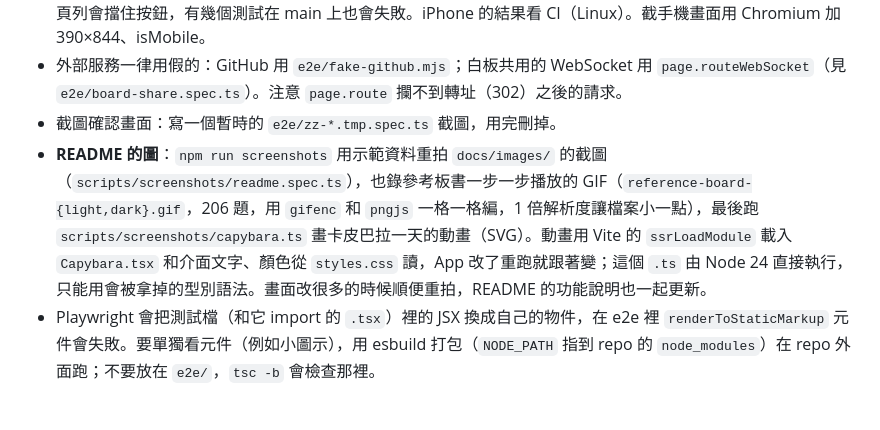
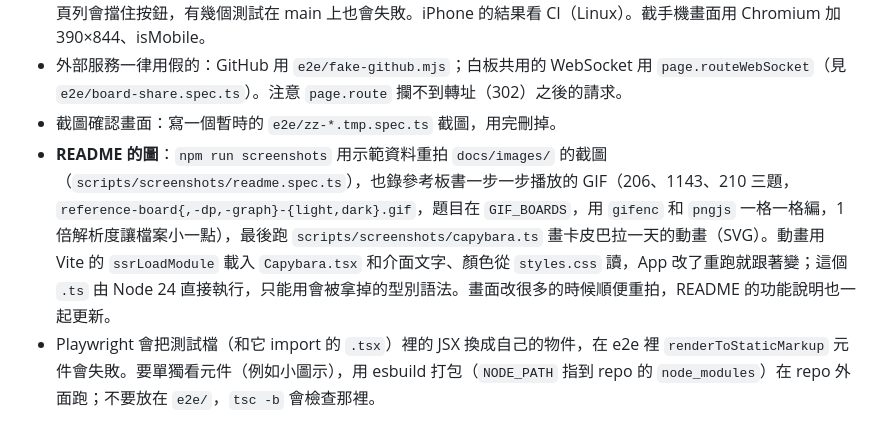
Before and after one commit to Lego514/leetcode-coach, a Markdown page: AGENTS.md, the part around the change. GitHub-like rendering.

```diff
--- a/AGENTS.md
+++ b/AGENTS.md
@@ -89,7 +89,7 @@ e2e/                 Playwright；fake-github.mjs 是測試用的假 GitHub
 - **本機的 iPhone 測試不可信**：這台 Windows 電腦的顯示縮放是 125%，模擬的 iPhone 寬度變成 312px，底部分頁列會擋住按鈕，有幾個測試在 main 上也會失敗。iPhone 的結果看 CI（Linux）。截手機畫面用 Chromium 加 390×844、isMobile。
 - 外部服務一律用假的：GitHub 用 `e2e/fake-github.mjs`；白板共用的 WebSocket 用 `page.routeWebSocket`（見 `e2e/board-share.spec.ts`）。注意 `page.route` 攔不到轉址（302）之後的請求。
 - 截圖確認畫面：寫一個暫時的 `e2e/zz-*.tmp.spec.ts` 截圖，用完刪掉。
-- **README 的圖**：`npm run screenshots` 用示範資料重拍 `docs/images/` 的截圖（`scripts/screenshots/readme.spec.ts`），也錄參考板書一步一步播放的 GIF（`reference-board-{light,dark}.gif`，206 題，用 `gifenc` 和 `pngjs` 一格一格編，1 倍解析度讓檔案小一點），最後跑 `scripts/screenshots/capybara.ts` 畫卡皮巴拉一天的動畫（SVG）。動畫用 Vite 的 `ssrLoadModule` 載入 `Capybara.tsx` 和介面文字、顏色從 `styles.css` 讀，App 改了重跑就跟著變；這個 `.ts` 由 Node 24 直接執行，只能用會被拿掉的型別語法。畫面改很多的時候順便重拍，README 的功能說明也一起更新。
+- **README 的圖**：`npm run screenshots` 用示範資料重拍 `docs/images/` 的截圖（`scripts/screenshots/readme.spec.ts`），也錄參考板書一步一步播放的 GIF（206、1143、210 三題，`reference-board{,-dp,-graph}-{light,dark}.gif`，題目在 `GIF_BOARDS`，用 `gifenc` 和 `pngjs` 一格一格編，1 倍解析度讓檔案小一點），最後跑 `scripts/screenshots/capybara.ts` 畫卡皮巴拉一天的動畫（SVG）。動畫用 Vite 的 `ssrLoadModule` 載入 `Capybara.tsx` 和介面文字、顏色從 `styles.css` 讀，App 改了重跑就跟著變；這個 `.ts` 由 Node 24 直接執行，只能用會被拿掉的型別語法。畫面改很多的時候順便重拍，README 的功能說明也一起更新。
 - Playwright 會把測試檔（和它 import 的 `.tsx`）裡的 JSX 換成自己的物件，在 e2e 裡 `renderToStaticMarkup` 元件會失敗。要單獨看元件（例如小圖示），用 esbuild 打包（`NODE_PATH` 指到 repo 的 `node_modules`）在 repo 外面跑；不要放在 `e2e/`，`tsc -b` 會檢查那裡。
 
 ## CI 與部署
```
Also changed, not shown: README.md (+8 -1 lines), docs/images/reference-board-dark.gif, docs/images/reference-board-dp-dark.gif (added), docs/images/reference-board-dp-light.gif (added), docs/images/reference-board-graph-dark.gif (added), docs/images/reference-board-graph-light.gif (added), docs/images/reference-board-light.gif, 1 other file.
